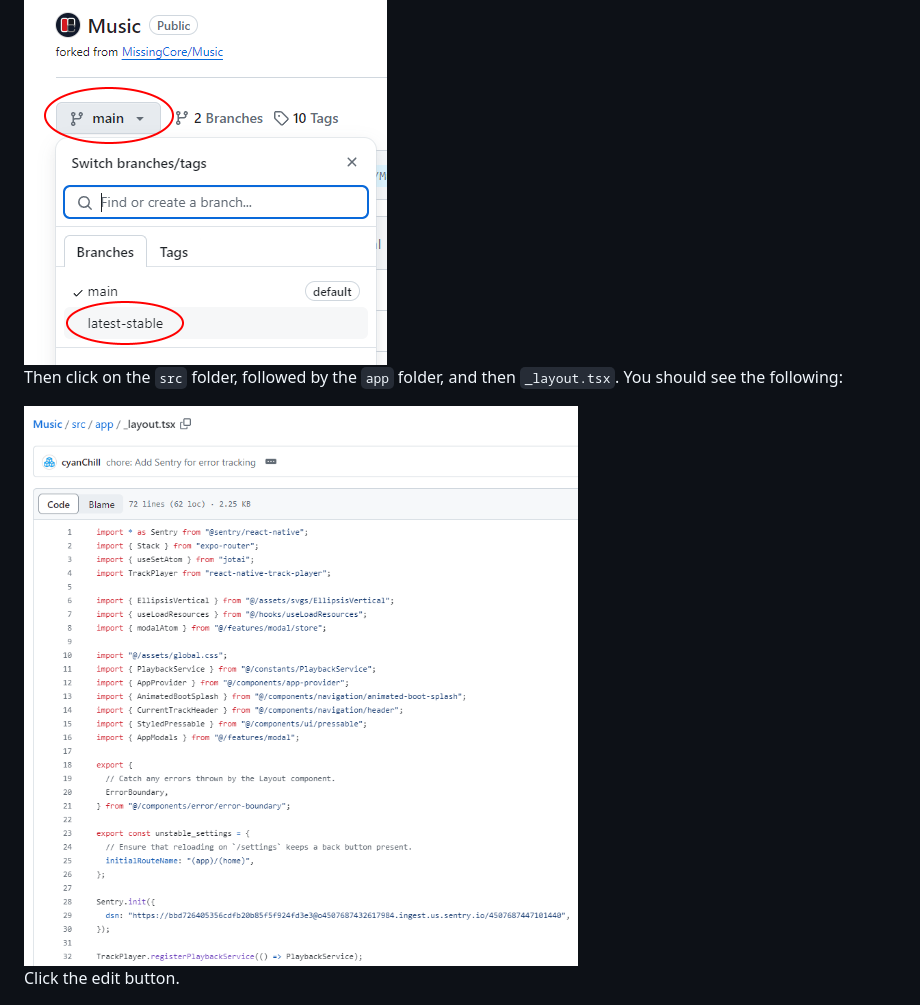
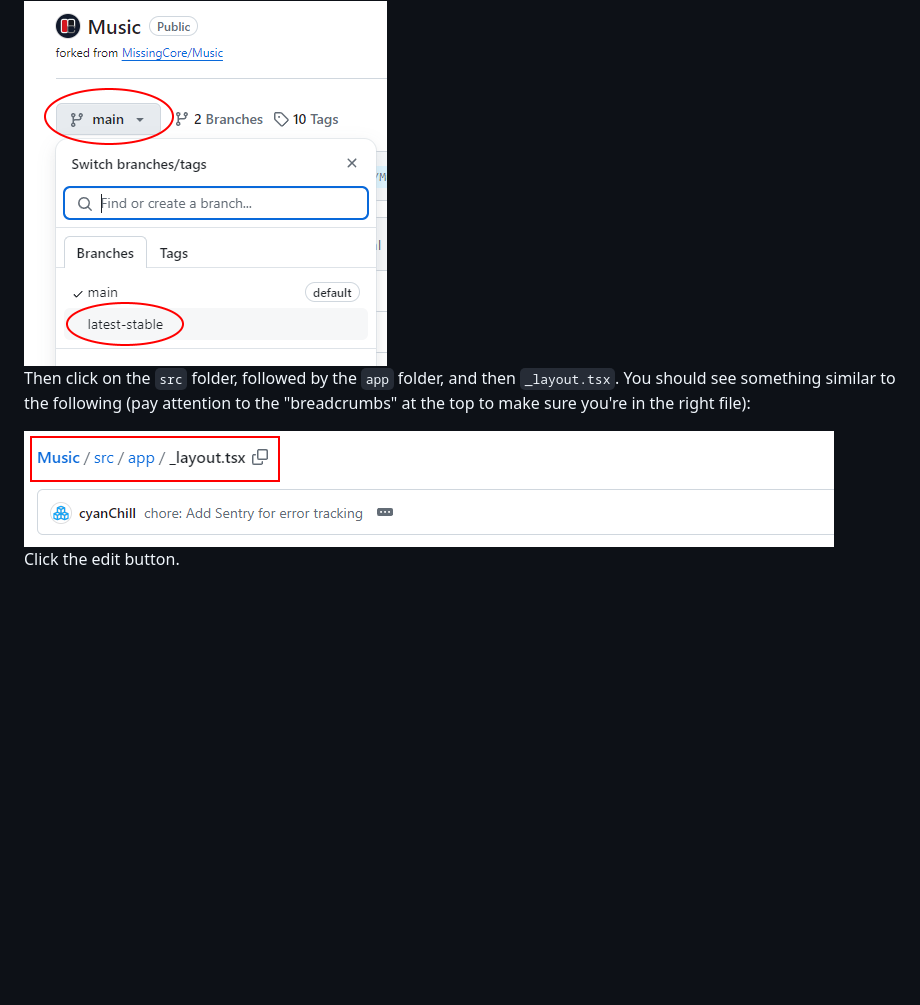
Before and after one commit to MissingCore/Music, a Markdown page: docs/personal-privacy-build.md, the part around one of its changes. GitHub-like rendering; pictures changed too: docs/assets/personal-privacy-build/remove_sentry_2.png; blank space fills up the shorter version.

```diff
--- a/docs/personal-privacy-build.md
+++ b/docs/personal-privacy-build.md
@@ -66,7 +66,7 @@ Go back to the `Code` tab and click the dropdown menu which has `main`. From the
 
 <img src="./assets/personal-privacy-build/remove_sentry_1.png" alt="Visual steps on switching to the `latest-stable` branch." />
 
-Then click on the `src` folder, followed by the `app` folder, and then `_layout.tsx`. You should see the following:
+Then click on the `src` folder, followed by the `app` folder, and then `_layout.tsx`. You should see something similar to the following (pay attention to the "breadcrumbs" at the top to make sure you're in the right file):
 
 <img src="./assets/personal-privacy-build/remove_sentry_2.png" alt="Screen that you should see if you followed the steps correctly." />
 
```
Also changed, not shown: other parts of docs/personal-privacy-build.md (+10 -2 lines), docs/assets/personal-privacy-build/remove_sentry_5.png, docs/assets/personal-privacy-build/remove_sentry_6.png (added), docs/assets/personal-privacy-build/remove_sentry_7.png (added), 3 other files.
